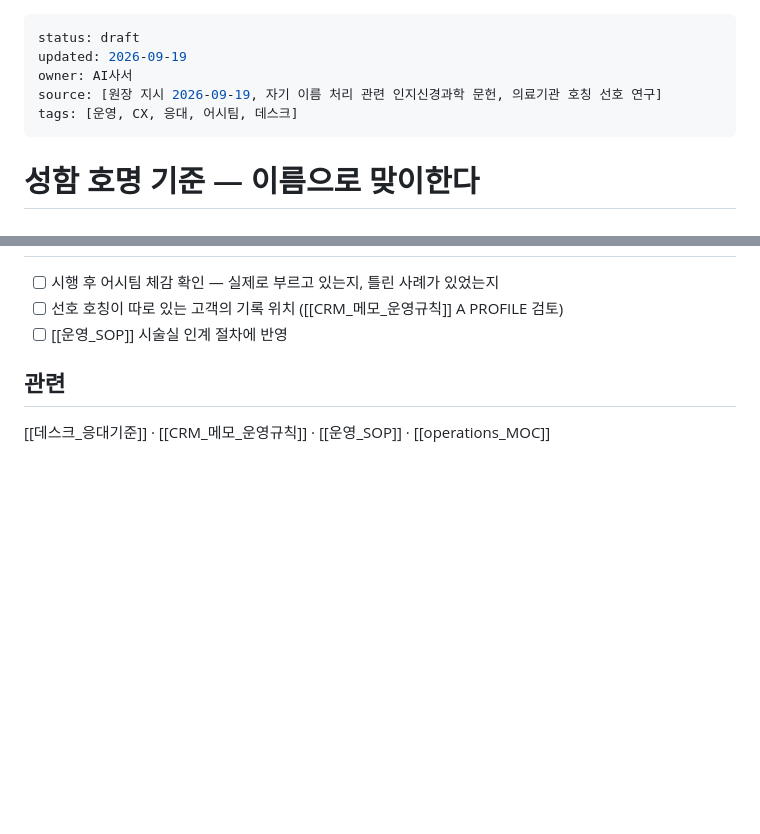
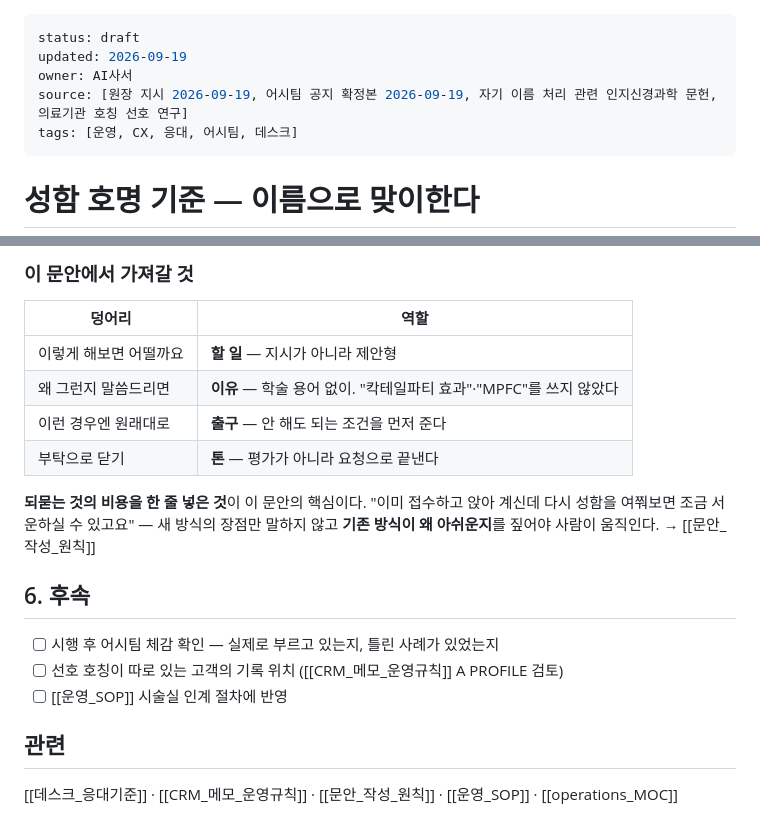
Before and after one commit to terrypark2003/beautypark-obsidian, a Markdown page: 02_AI_Wiki/operations/성함_호명_기준.md, 2 parts joined by grey strips. Rendered like a GitHub page; blank space fills up the shorter version.

```diff
--- a/02_AI_Wiki/operations/성함_호명_기준.md
+++ b/02_AI_Wiki/operations/성함_호명_기준.md
@@ -2,7 +2,7 @@
 status: draft
 updated: 2026-09-19
 owner: AI사서
-source: [원장 지시 2026-09-19, 자기 이름 처리 관련 인지신경과학 문헌, 의료기관 호칭 선호 연구]
+source: [원장 지시 2026-09-19, 어시팀 공지 확정본 2026-09-19, 자기 이름 처리 관련 인지신경과학 문헌, 의료기관 호칭 선호 연구]
 tags: [운영, CX, 응대, 어시팀, 데스크]
 ---
 
@@ -62,3 +123,15 @@ fMRI·PET 연구에서 자기 이름을 처리할 때 **내측 전전두피질(M
+### 이 문안에서 가져갈 것
+
+| 덩어리 | 역할 |
+|---|---|
+| 이렇게 해보면 어떨까요 | **할 일** — 지시가 아니라 제안형 |
+| 왜 그런지 말씀드리면 | **이유** — 학술 용어 없이. "칵테일파티 효과"·"MPFC"를 쓰지 않았다 |
+| 이런 경우엔 원래대로 | **출구** — 안 해도 되는 조건을 먼저 준다 |
+| 부탁으로 닫기 | **톤** — 평가가 아니라 요청으로 끝낸다 |
+
+**되묻는 것의 비용을 한 줄 넣은 것**이 이 문안의 핵심이다. "이미 접수하고 앉아 계신데 다시 성함을 여쭤보면 조금 서운하실 수 있고요" — 새 방식의 장점만 말하지 않고 **기존 방식이 왜 아쉬운지**를 짚어야 사람이 움직인다. → [[문안_작성_원칙]]
+
+## 6. 후속
 
 - [ ] 시행 후 어시팀 체감 확인 — 실제로 부르고 있는지, 틀린 사례가 있었는지
 - [ ] 선호 호칭이 따로 있는 고객의 기록 위치 ([[CRM_메모_운영규칙]] A PROFILE 검토)
@@ -66,4 +139,4 @@ fMRI·PET 연구에서 자기 이름을 처리할 때 **내측 전전두피질(M
 
 ## 관련
 
-[[데스크_응대기준]] · [[CRM_메모_운영규칙]] · [[운영_SOP]] · [[operations_MOC]]
+[[데스크_응대기준]] · [[CRM_메모_운영규칙]] · [[문안_작성_원칙]] · [[운영_SOP]] · [[operations_MOC]]
```
Also changed, not shown: other parts of 02_AI_Wiki/operations/성함_호명_기준.md (+63 -2 lines).
